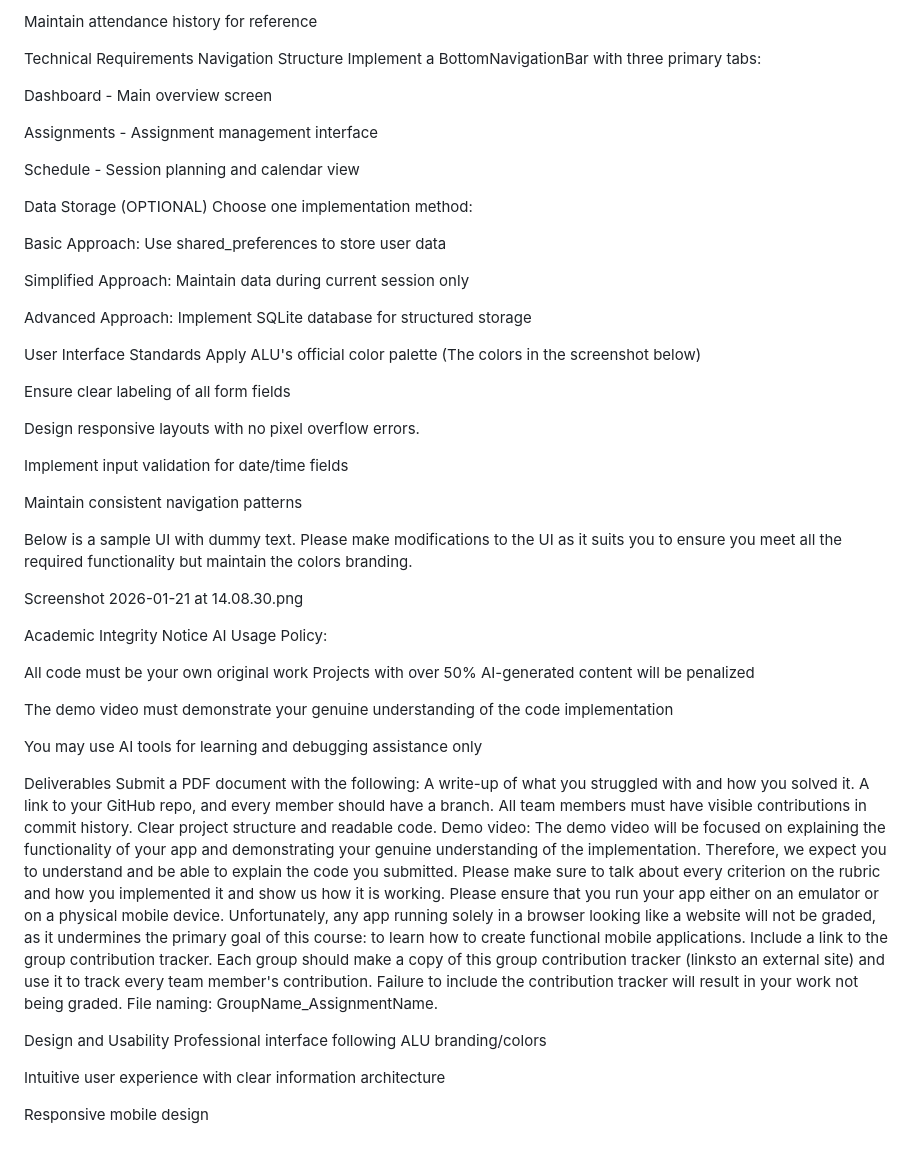
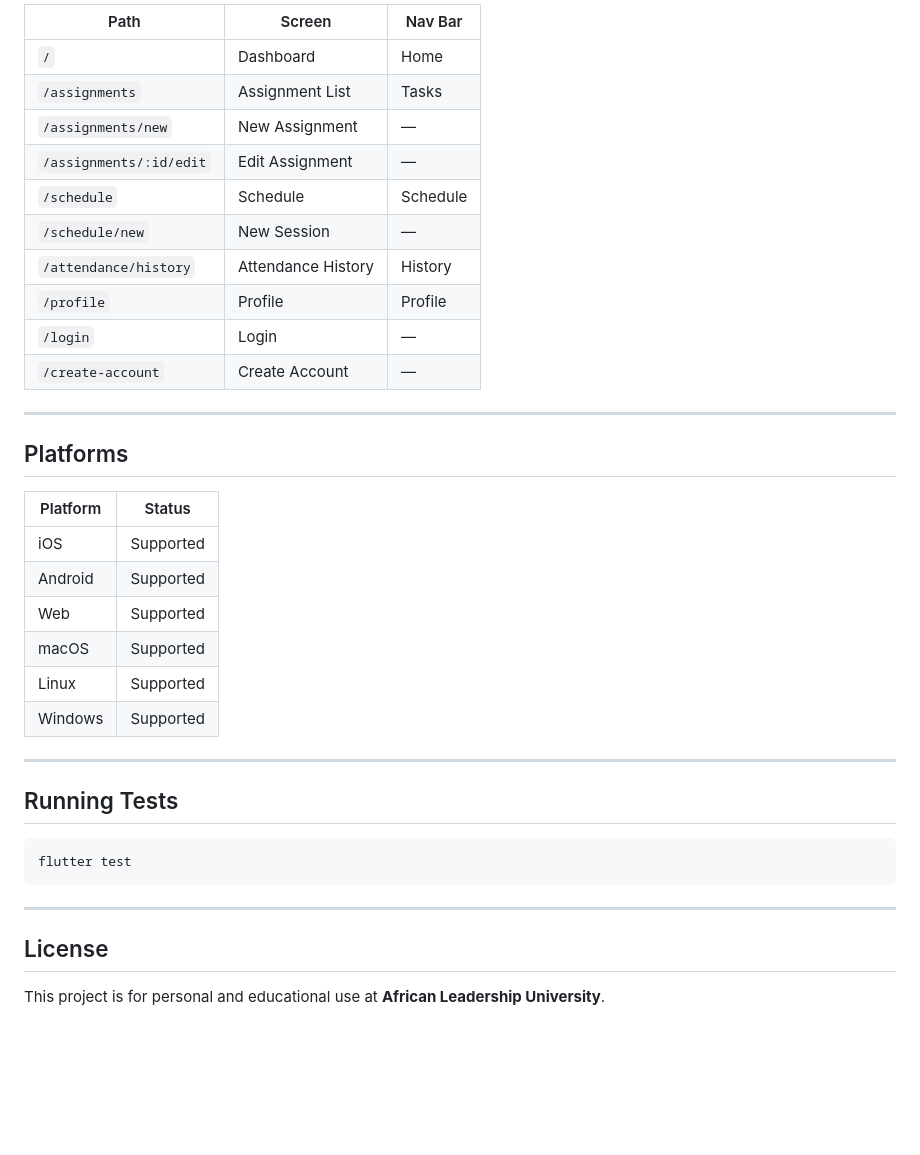
Before and after one commit to hycienti/personal-attendance-management-app, a Markdown page: README.md, the part around one of its changes. Rendered like a GitHub page; blank space fills up the shorter version.

````diff
--- a/README.md
+++ b/README.md
@@ -78,62 +153,40 @@ Provide alerts when attendance drops below 75%
 
-Maintain attendance history for reference
+| Path                    | Screen              | Nav Bar |
+|-------------------------|----------------------|---------|
+| `/`                     | Dashboard            | Home    |
+| `/assignments`          | Assignment List      | Tasks   |
+| `/assignments/new`      | New Assignment       | —       |
+| `/assignments/:id/edit` | Edit Assignment      | —       |
+| `/schedule`             | Schedule             | Schedule|
+| `/schedule/new`         | New Session          | —       |
+| `/attendance/history`   | Attendance History   | History |
+| `/profile`              | Profile              | Profile |
+| `/login`                | Login                | —       |
+| `/create-account`       | Create Account       | —       |
 
-Technical Requirements
-Navigation Structure
-Implement a BottomNavigationBar with three primary tabs:
+---
 
-Dashboard - Main overview screen
+## Platforms
 
-Assignments - Assignment management interface
+| Platform | Status |
+|----------|--------|
+| iOS      | Supported |
+| Android  | Supported |
+| Web      | Supported |
+| macOS    | Supported |
+| Linux    | Supported |
+| Windows  | Supported |
 
-Schedule - Session planning and calendar view
+---
 
-Data Storage (OPTIONAL)
-Choose one implementation method:
+## Running Tests
 
-Basic Approach: Use shared_preferences to store user data
+```bash
+flutter test
+```
 
-Simplified Approach: Maintain data during current session only
+---
 
-Advanced Approach: Implement SQLite database for structured storage
+## License
 
-User Interface Standards
-Apply ALU's official color palette (The colors in the screenshot below)
-
-Ensure clear labeling of all form fields
-
-Design responsive layouts with no pixel overflow errors.
-
-Implement input validation for date/time fields
-
-Maintain consistent navigation patterns
-
-Below is a sample UI with dummy text. Please make modifications to the UI as it suits you to ensure you meet all the required functionality but maintain the colors branding.
-
-Screenshot 2026-01-21 at 14.08.30.png
-
-Academic Integrity Notice
-AI Usage Policy:
-
-All code must be your own original work
-Projects with over 50% AI-generated content will be penalized
-
-The demo video must demonstrate your genuine understanding of the code implementation
-
-You may use AI tools for learning and debugging assistance only
-
-Deliverables
-Submit a PDF document with the following:
-A write-up of what you struggled with and how you solved it.
-A link to your GitHub repo, and every member should have a branch. All team members must have visible contributions in commit history. Clear project structure and readable code.
-Demo video: The demo video will be focused on explaining the functionality of your app and demonstrating your genuine understanding of the implementation. Therefore, we expect you to understand and be able to explain the code you submitted. Please make sure to talk about every criterion on the rubric and how you implemented it and show us how it is working.
-Please ensure that you run your app either on an emulator or on a physical mobile device. Unfortunately, any app running solely in a browser looking like a website will not be graded, as it undermines the primary goal of this course: to learn how to create functional mobile applications.
-Include a link to the group contribution tracker. Each group should make a copy of this group contribution tracker (linksto an external site) and use it to track every team member's contribution. Failure to include the contribution tracker will result in your work not being graded.
-File naming: GroupName_AssignmentName.
-
-Design and Usability
-Professional interface following ALU branding/colors
-
-Intuitive user experience with clear information architecture
-
-Responsive mobile design
+This project is for personal and educational use at **African Leadership University**.
````
Also changed, not shown: other parts of README.md (+117 -42 lines).
